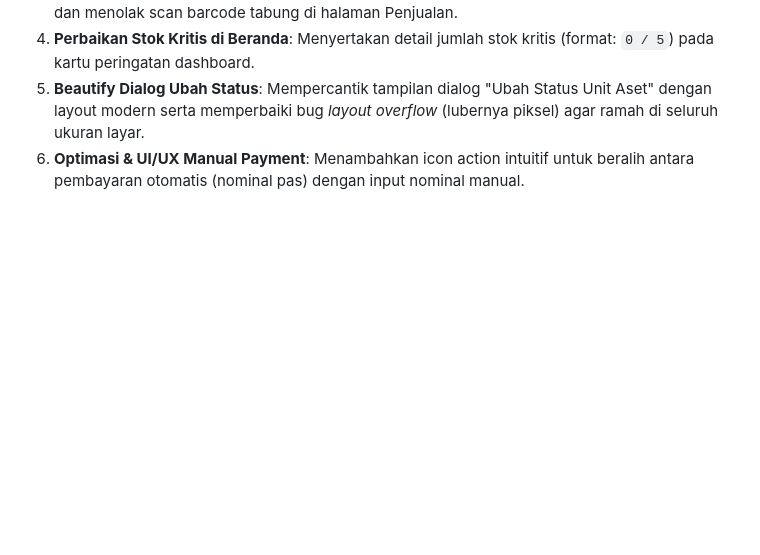
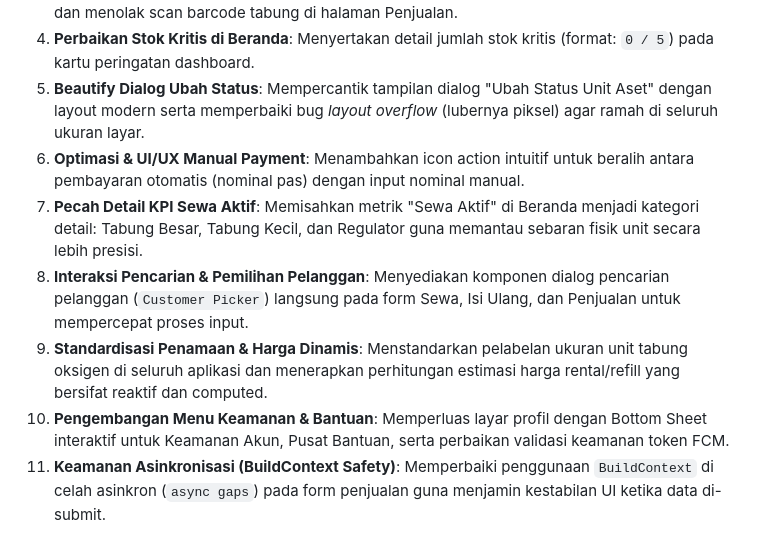
Before and after one commit to nabilkencana/Oksigen24Medis-Mobile, a Markdown page: README.md, the part around the change. Rendered like a GitHub page; blank space fills up the shorter version.

Commit message:
docs: update README with recent KPI, UI/UX, and security improvements

```diff
--- a/README.md
+++ b/README.md
@@ -263,3 +263,8 @@ Berikut adalah beberapa perbaikan dan peningkatan fitur yang baru saja diselesai
 4. **Perbaikan Stok Kritis di Beranda**: Menyertakan detail jumlah stok kritis (format: `0 / 5`) pada kartu peringatan dashboard.
 5. **Beautify Dialog Ubah Status**: Mempercantik tampilan dialog "Ubah Status Unit Aset" dengan layout modern serta memperbaiki bug *layout overflow* (lubernya piksel) agar ramah di seluruh ukuran layar.
 6. **Optimasi & UI/UX Manual Payment**: Menambahkan icon action intuitif untuk beralih antara pembayaran otomatis (nominal pas) dengan input nominal manual.
+7. **Pecah Detail KPI Sewa Aktif**: Memisahkan metrik "Sewa Aktif" di Beranda menjadi kategori detail: Tabung Besar, Tabung Kecil, dan Regulator guna memantau sebaran fisik unit secara lebih presisi.
+8. **Interaksi Pencarian & Pemilihan Pelanggan**: Menyediakan komponen dialog pencarian pelanggan (`Customer Picker`) langsung pada form Sewa, Isi Ulang, dan Penjualan untuk mempercepat proses input.
+9. **Standardisasi Penamaan & Harga Dinamis**: Menstandarkan pelabelan ukuran unit tabung oksigen di seluruh aplikasi dan menerapkan perhitungan estimasi harga rental/refill yang bersifat reaktif dan computed.
+10. **Pengembangan Menu Keamanan & Bantuan**: Memperluas layar profil dengan Bottom Sheet interaktif untuk Keamanan Akun, Pusat Bantuan, serta perbaikan validasi keamanan token FCM.
+11. **Keamanan Asinkronisasi (BuildContext Safety)**: Memperbaiki penggunaan `BuildContext` di celah asinkron (`async gaps`) pada form penjualan guna menjamin kestabilan UI ketika data di-submit.
```
